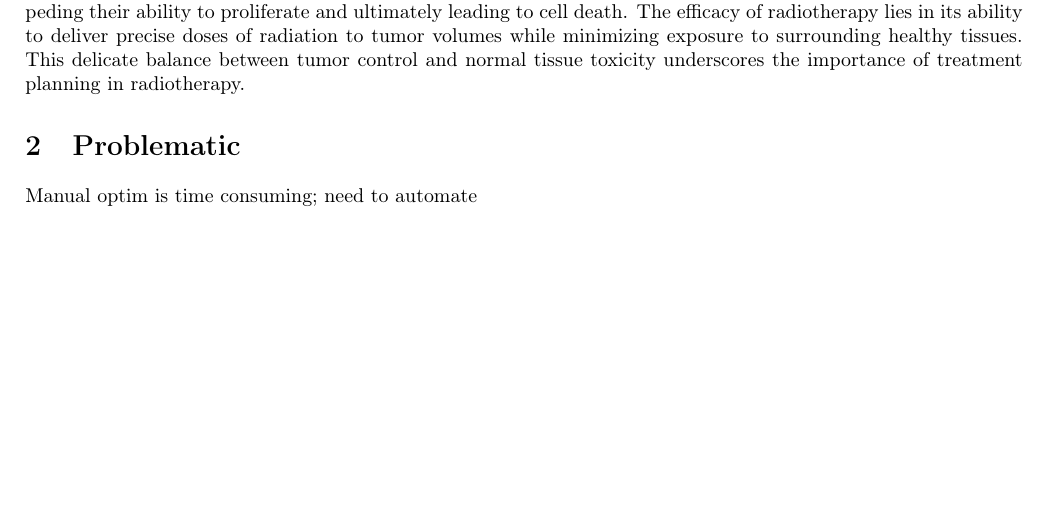
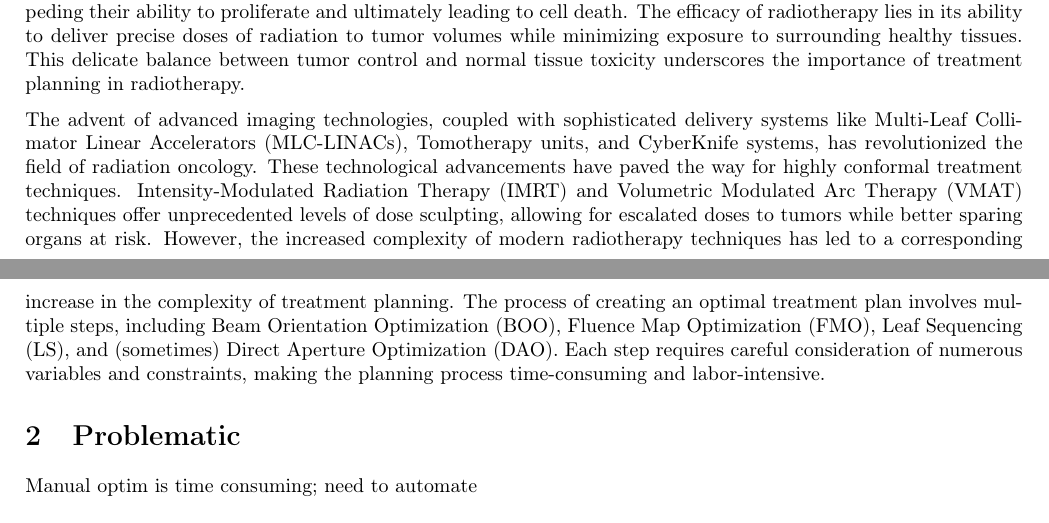
Before and after one commit to pauldubois98/PhD, a LaTeX paper (2_introduction/2_main.tex, which reads 2_introduction/2_content.tex): part of page 1 of 2 before the commit and two parts of pages 1 and 2 of 2 after it, the two joined at a grey line, cut so that both start at the same text, the shorter picture padded with empty space. Compiled offline with pdfLaTeX.

Commit message:
context §2

```diff
--- a/2_introduction/2_content.tex
+++ b/2_introduction/2_content.tex
@@ -5,6 +5,13 @@ Radiotherapy has emerged as a cornerstone in cancer management, either as a stan
 Radiotherapy leverages ionizing radiation to damage cancer cells' DNA, impeding their ability to proliferate and ultimately leading to cell death.
 The efficacy of radiotherapy lies in its ability to deliver precise doses of radiation to tumor volumes while minimizing exposure to surrounding healthy tissues.
 This delicate balance between tumor control and normal tissue toxicity underscores the importance of treatment planning in radiotherapy.
+
+The advent of advanced imaging technologies, coupled with sophisticated delivery systems like Multi-Leaf Collimator Linear Accelerators (MLC-LINACs), Tomotherapy units, and CyberKnife systems, has revolutionized the field of radiation oncology.
+These technological advancements have paved the way for highly conformal treatment techniques.
+Intensity-Modulated Radiation Therapy (IMRT) and Volumetric Modulated Arc Therapy (VMAT) techniques offer unprecedented levels of dose sculpting, allowing for escalated doses to tumors while better sparing organs at risk.
+However, the increased complexity of modern radiotherapy techniques has led to a corresponding increase in the complexity of treatment planning.
+The process of creating an optimal treatment plan involves multiple steps, including Beam Orientation Optimization (BOO), Fluence Map Optimization (FMO), Leaf Sequencing (LS), and (sometimes) Direct Aperture Optimization (DAO).
+Each step requires careful consideration of numerous variables and constraints, making the planning process time-consuming and labor-intensive.
 
 \section{Problematic}
 Manual optim is time consuming; need to automate
```
